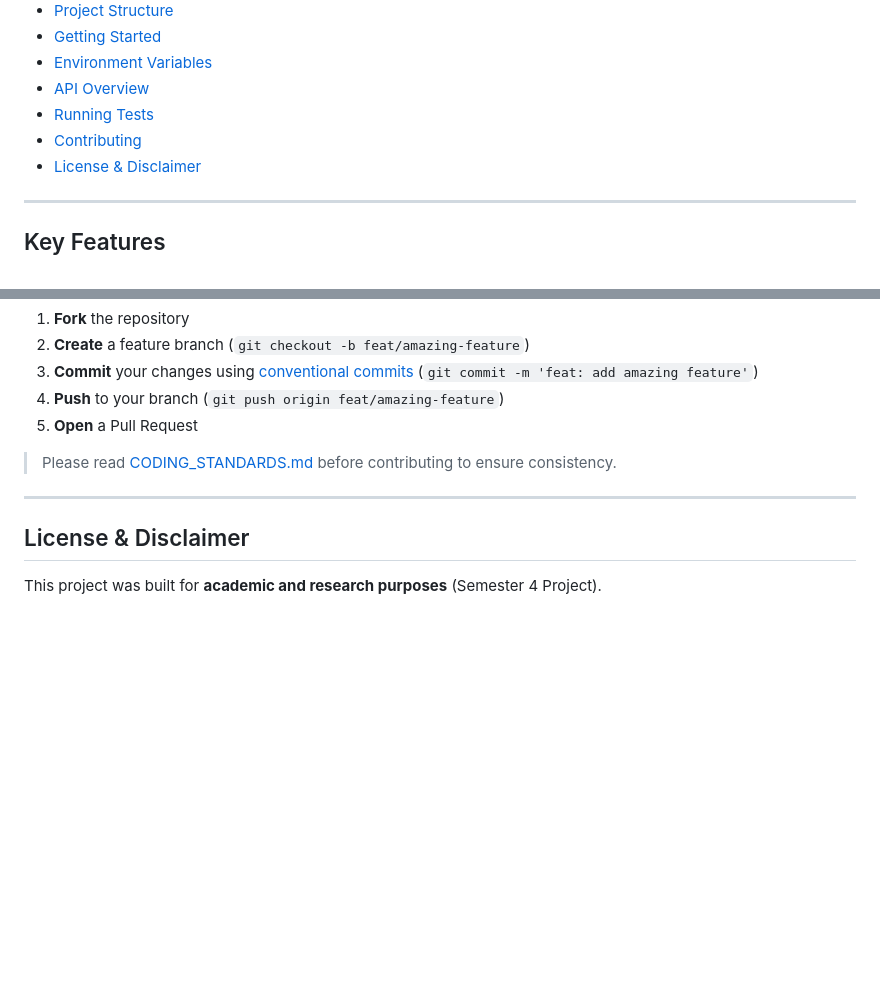
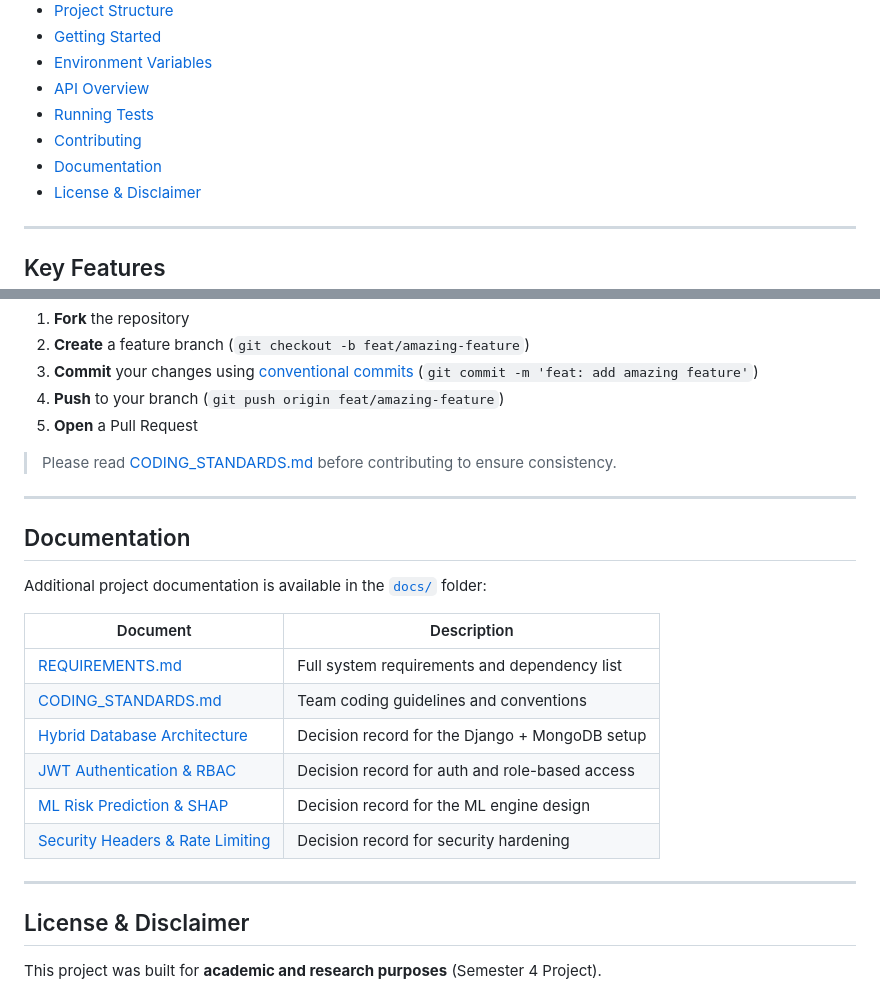
Before and after one commit to Hars505/MediTwin, a Markdown page: README.md, 2 parts joined by grey strips. Drawn GitHub-style; blank space fills up the shorter version.

```diff
--- a/README.md
+++ b/README.md
@@ -36,6 +36,7 @@
 - [API Overview](#api-overview)
 - [Running Tests](#running-tests)
 - [Contributing](#contributing)
+- [Documentation](#documentation)
 - [License & Disclaimer](#license--disclaimer)
 
 ---
@@ -334,6 +335,21 @@ Contributions are welcome! Please follow these steps:
 
 ---
 
+## Documentation
+
+Additional project documentation is available in the [`docs/`](docs/) folder:
+
+| Document | Description |
+|---|---|
+| [REQUIREMENTS.md](REQUIREMENTS.md) | Full system requirements and dependency list |
+| [CODING_STANDARDS.md](CODING_STANDARDS.md) | Team coding guidelines and conventions |
+| [Hybrid Database Architecture](docs/adr/Hybrid-database-architecture.md) | Decision record for the Django + MongoDB setup |
+| [JWT Authentication & RBAC](docs/adr/Jwt-authentication-and-rbac.md) | Decision record for auth and role-based access |
+| [ML Risk Prediction & SHAP](docs/adr/ML-risk-prediction-and-shap.md) | Decision record for the ML engine design |
+| [Security Headers & Rate Limiting](docs/adr/Security-headers-and-rate-limiting.md) | Decision record for security hardening |
+
+---
+
 ## License & Disclaimer
 
 This project was built for **academic and research purposes** (Semester 4 Project).
```
